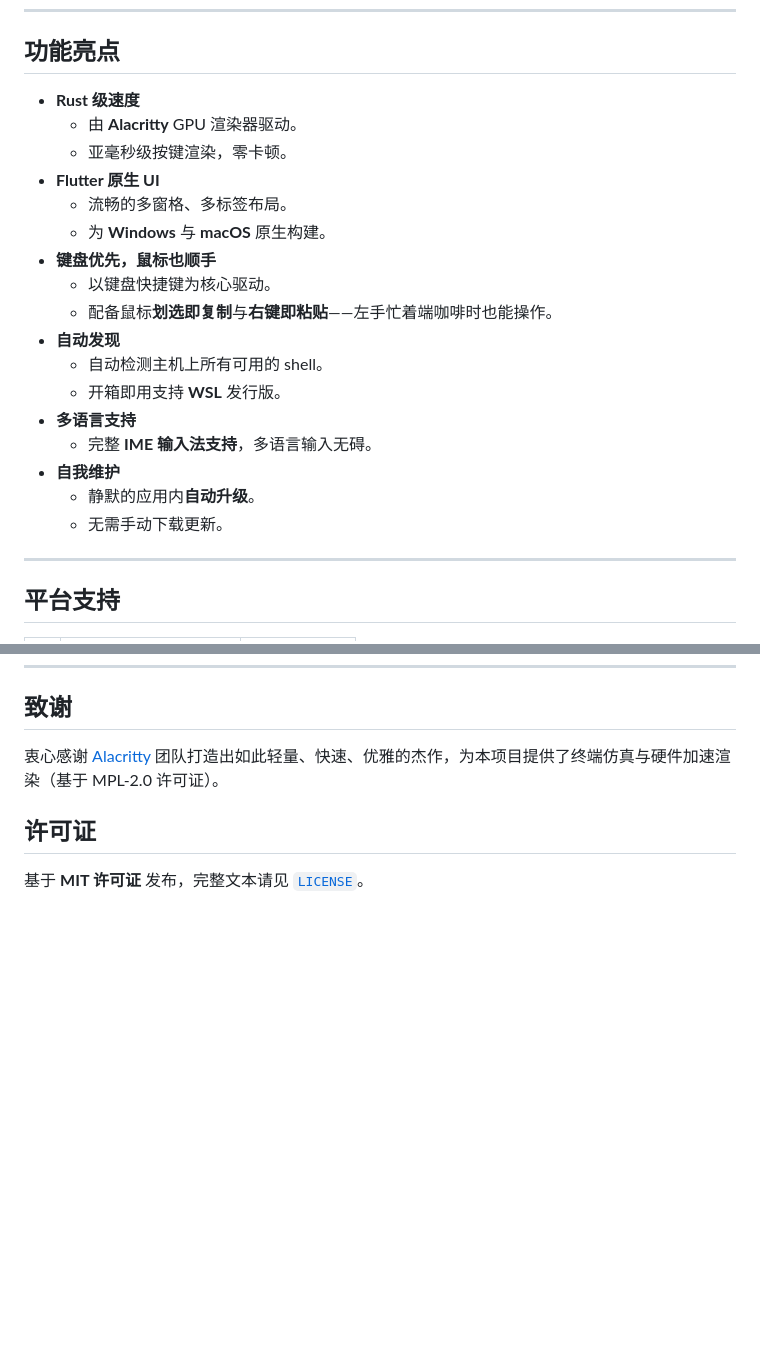
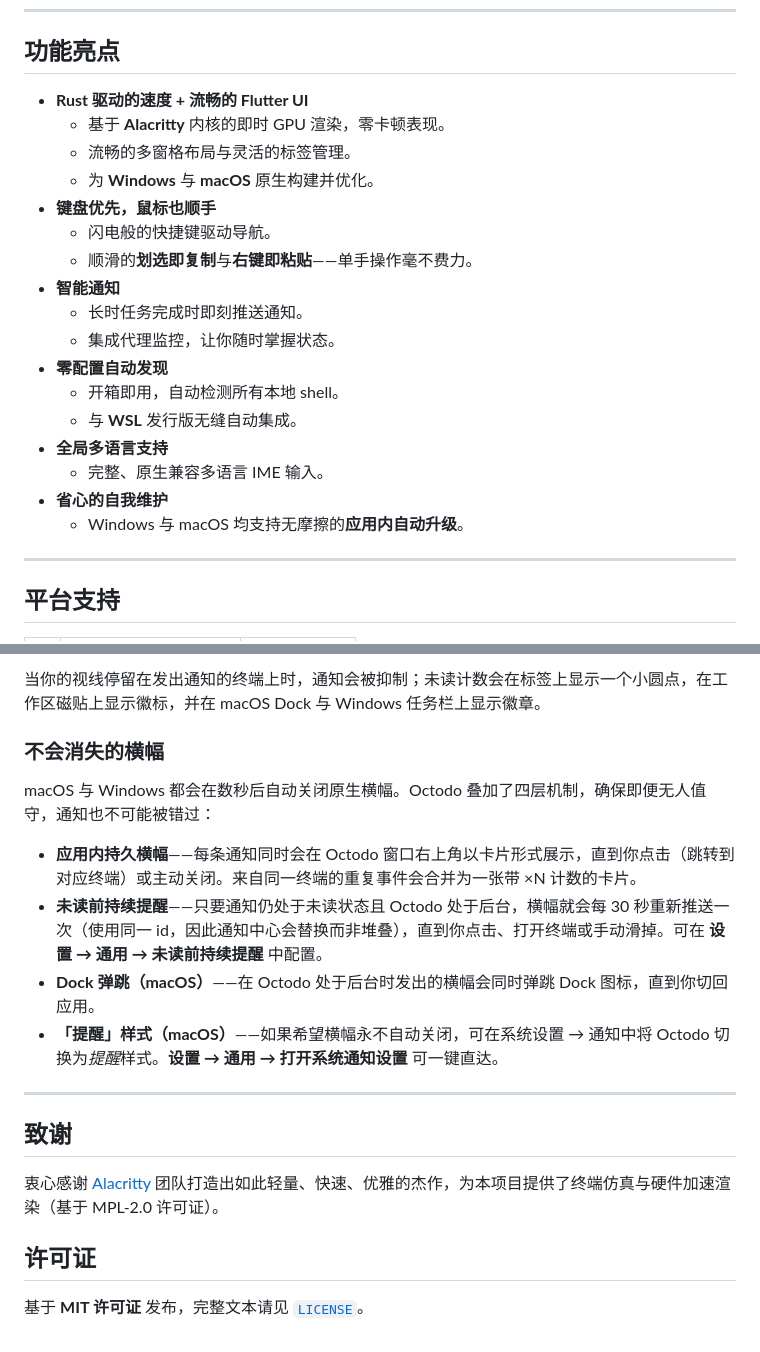
Before and after one commit to invented-pro/octodo, a Markdown page: README.zh-CN.md, 2 parts joined by grey strips. Rendered like a GitHub page; blank space fills up the shorter version.

Commit message:
docs: sync README.zh-CN.md with restructured English README

```diff
--- a/README.zh-CN.md
+++ b/README.zh-CN.md
@@ -20,23 +20,24 @@
 
 ## 功能亮点
 
-- **Rust 级速度**
-  - 由 **Alacritty** GPU 渲染器驱动。
-  - 亚毫秒级按键渲染，零卡顿。
-- **Flutter 原生 UI**
-  - 流畅的多窗格、多标签布局。
-  - 为 **Windows** 与 **macOS** 原生构建。
+- **Rust 驱动的速度 + 流畅的 Flutter UI**
+  - 基于 **Alacritty** 内核的即时 GPU 渲染，零卡顿表现。
+  - 流畅的多窗格布局与灵活的标签管理。
+  - 为 **Windows** 与 **macOS** 原生构建并优化。
 - **键盘优先，鼠标也顺手**
-  - 以键盘快捷键为核心驱动。
-  - 配备鼠标**划选即复制**与**右键即粘贴**——左手忙着端咖啡时也能操作。
-- **自动发现**
-  - 自动检测主机上所有可用的 shell。
-  - 开箱即用支持 **WSL** 发行版。
-- **多语言支持**
-  - 完整 **IME 输入法支持**，多语言输入无碍。
-- **自我维护**
-  - 静默的应用内**自动升级**。
-  - 无需手动下载更新。
+  - 闪电般的快捷键驱动导航。
+  - 顺滑的**划选即复制**与**右键即粘贴**——单手操作毫不费力。
+- **智能通知**
+  - 长时任务完成时即刻推送通知。
+  - 集成代理监控，让你随时掌握状态。
+- **零配置自动发现**
+  - 开箱即用，自动检测所有本地 shell。
+  - 与 **WSL** 发行版无缝自动集成。
+- **全局多语言支持**
+  - 完整、原生兼容多语言 IME 输入。
+- **省心的自我维护**
+  - Windows 与 macOS 均支持无摩擦的**应用内自动升级**。
+
 
 ---
 
@@ -155,3 +223,16 @@ flutter run -d macos      # macOS 主机
+当你的视线停留在发出通知的终端上时，通知会被抑制；未读计数会在标签上显示一个小圆点，在工作区磁贴上显示徽标，并在 macOS Dock 与 Windows 任务栏上显示徽章。
+
+### 不会消失的横幅
+
+macOS 与 Windows 都会在数秒后自动关闭原生横幅。Octodo 叠加了四层机制，确保即便无人值守，通知也不可能被错过：
+
+- **应用内持久横幅**——每条通知同时会在 Octodo 窗口右上角以卡片形式展示，直到你点击（跳转到对应终端）或主动关闭。来自同一终端的重复事件会合并为一张带 ×N 计数的卡片。
+- **未读前持续提醒**——只要通知仍处于未读状态且 Octodo 处于后台，横幅就会每 30 秒重新推送一次（使用同一 id，因此通知中心会替换而非堆叠），直到你点击、打开终端或手动滑掉。可在 **设置 → 通用 → 未读前持续提醒** 中配置。
+- **Dock 弹跳（macOS）**——在 Octodo 处于后台时发出的横幅会同时弹跳 Dock 图标，直到你切回应用。
+- **「提醒」样式（macOS）**——如果希望横幅永不自动关闭，可在系统设置 → 通知中将 Octodo 切换为*提醒*样式。**设置 → 通用 → 打开系统通知设置** 可一键直达。
+
+---
+
 ## 致谢
 
 衷心感谢 [Alacritty](https://github.com/alacritty/alacritty) 团队打造出如此轻量、快速、优雅的杰作，为本项目提供了终端仿真与硬件加速渲染（基于 MPL-2.0 许可证）。
```
Also changed, not shown: other parts of README.zh-CN.md (+67 -0 lines), README.md (+19 -18 lines).
